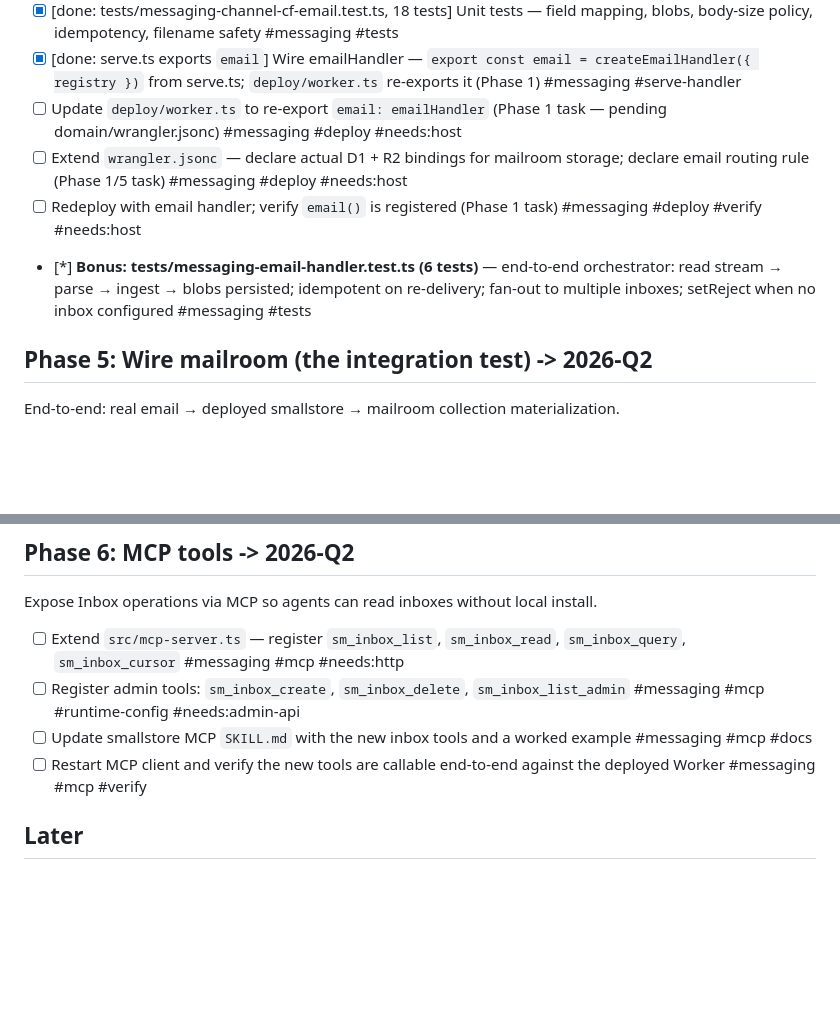
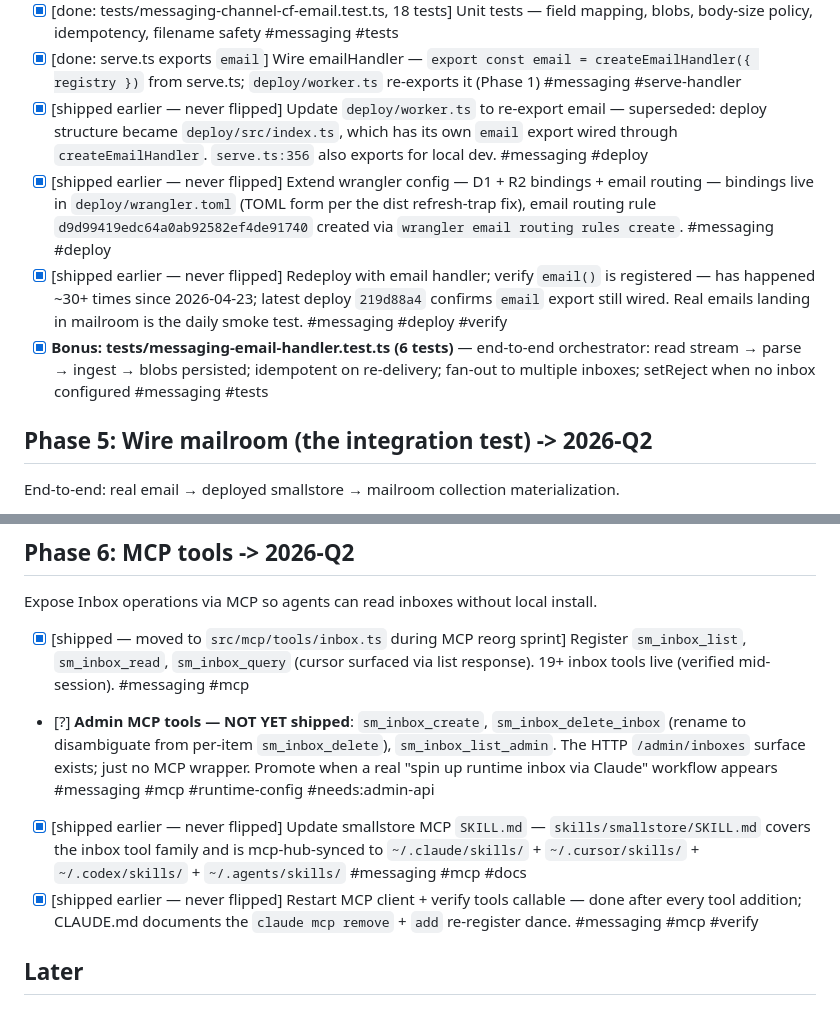
Before and after one commit to janzheng/smallstore, a Markdown page: TASKS-MESSAGING.md, 2 parts joined by grey strips. GitHub-like rendering; blank space fills up the shorter version.

```diff
--- a/TASKS-MESSAGING.md
+++ b/TASKS-MESSAGING.md
@@ -94,10 +94,10 @@ The first concrete `Channel` implementation, plus the Worker entry point that wi
 - [x] [done: tests/fixtures/cf-email/01-07] 7 .eml fixtures: plain text, multipart-html, with-attachment, no-message-id, bounce, ooo, threaded-reply #messaging #fixtures
 - [x] [done: tests/messaging-channel-cf-email.test.ts, 18 tests] Unit tests — field mapping, blobs, body-size policy, idempotency, filename safety #messaging #tests
 - [x] [done: serve.ts exports `email`] Wire emailHandler — `export const email = createEmailHandler({ registry })` from serve.ts; `deploy/worker.ts` re-exports it (Phase 1) #messaging #serve-handler
-- [ ] Update `deploy/worker.ts` to re-export `email: emailHandler` (Phase 1 task — pending domain/wrangler.jsonc) #messaging #deploy #needs:host
-- [ ] Extend `wrangler.jsonc` — declare actual D1 + R2 bindings for mailroom storage; declare email routing rule (Phase 1/5 task) #messaging #deploy #needs:host
-- [ ] Redeploy with email handler; verify `email()` is registered (Phase 1 task) #messaging #deploy #verify #needs:host
-- [*] **Bonus: tests/messaging-email-handler.test.ts (6 tests)** — end-to-end orchestrator: read stream → parse → ingest → blobs persisted; idempotent on re-delivery; fan-out to multiple inboxes; setReject when no inbox configured #messaging #tests
+- [x] [shipped earlier — never flipped] Update `deploy/worker.ts` to re-export email — superseded: deploy structure became `deploy/src/index.ts`, which has its own `email` export wired through `createEmailHandler`. `serve.ts:356` also exports for local dev. #messaging #deploy
+- [x] [shipped earlier — never flipped] Extend wrangler config — D1 + R2 bindings + email routing — bindings live in `deploy/wrangler.toml` (TOML form per the dist refresh-trap fix), email routing rule `d9d99419edc64a0ab92582ef4de91740` created via `wrangler email routing rules create`. #messaging #deploy
+- [x] [shipped earlier — never flipped] Redeploy with email handler; verify `email()` is registered — has happened ~30+ times since 2026-04-23; latest deploy `219d88a4` confirms `email` export still wired. Real emails landing in mailroom is the daily smoke test. #messaging #deploy #verify
+- [x] **Bonus: tests/messaging-email-handler.test.ts (6 tests)** — end-to-end orchestrator: read stream → parse → ingest → blobs persisted; idempotent on re-delivery; fan-out to multiple inboxes; setReject when no inbox configured #messaging #tests
 
 ## Phase 5: Wire mailroom (the integration test) -> 2026-Q2
 
@@ -119,10 +119,10 @@ End-to-end: real email → deployed smallstore → mailroom collection materiali
 
 Expose Inbox operations via MCP so agents can read inboxes without local install.
 
-- [ ] Extend `src/mcp-server.ts` — register `sm_inbox_list`, `sm_inbox_read`, `sm_inbox_query`, `sm_inbox_cursor` #messaging #mcp #needs:http
-- [ ] Register admin tools: `sm_inbox_create`, `sm_inbox_delete`, `sm_inbox_list_admin` #messaging #mcp #runtime-config #needs:admin-api
-- [ ] Update smallstore MCP `SKILL.md` with the new inbox tools and a worked example #messaging #mcp #docs
-- [ ] Restart MCP client and verify the new tools are callable end-to-end against the deployed Worker #messaging #mcp #verify
+- [x] [shipped — moved to `src/mcp/tools/inbox.ts` during MCP reorg sprint] Register `sm_inbox_list`, `sm_inbox_read`, `sm_inbox_query` (cursor surfaced via list response). 19+ inbox tools live (verified mid-session). #messaging #mcp
+- [?] **Admin MCP tools — NOT YET shipped**: `sm_inbox_create`, `sm_inbox_delete_inbox` (rename to disambiguate from per-item `sm_inbox_delete`), `sm_inbox_list_admin`. The HTTP `/admin/inboxes` surface exists; just no MCP wrapper. Promote when a real "spin up runtime inbox via Claude" workflow appears #messaging #mcp #runtime-config #needs:admin-api
+- [x] [shipped earlier — never flipped] Update smallstore MCP `SKILL.md` — `skills/smallstore/SKILL.md` covers the inbox tool family and is mcp-hub-synced to `~/.claude/skills/` + `~/.cursor/skills/` + `~/.codex/skills/` + `~/.agents/skills/` #messaging #mcp #docs
+- [x] [shipped earlier — never flipped] Restart MCP client + verify tools callable — done after every tool addition; CLAUDE.md documents the `claude mcp remove` + `add` re-register dance. #messaging #mcp #verify
 
 ## Later
 
```
Also changed, not shown: other parts of TASKS-MESSAGING.md (+12 -12 lines), TASKS.md (+23 -23 lines).
